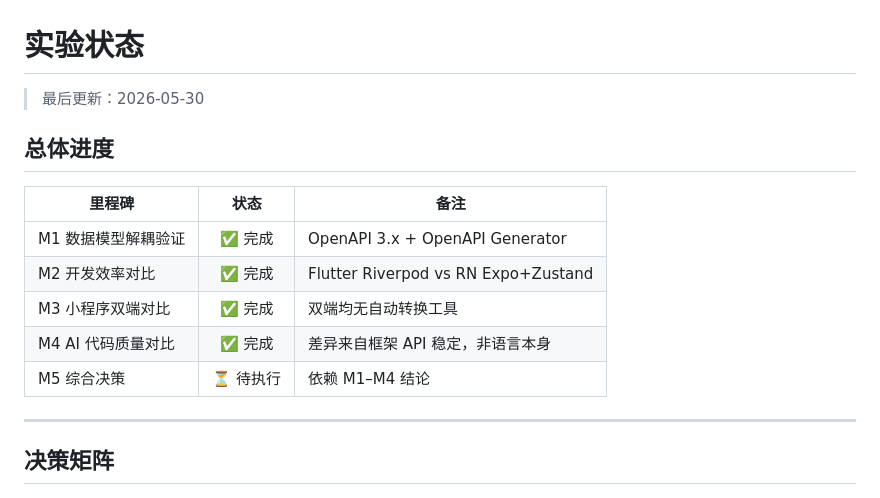
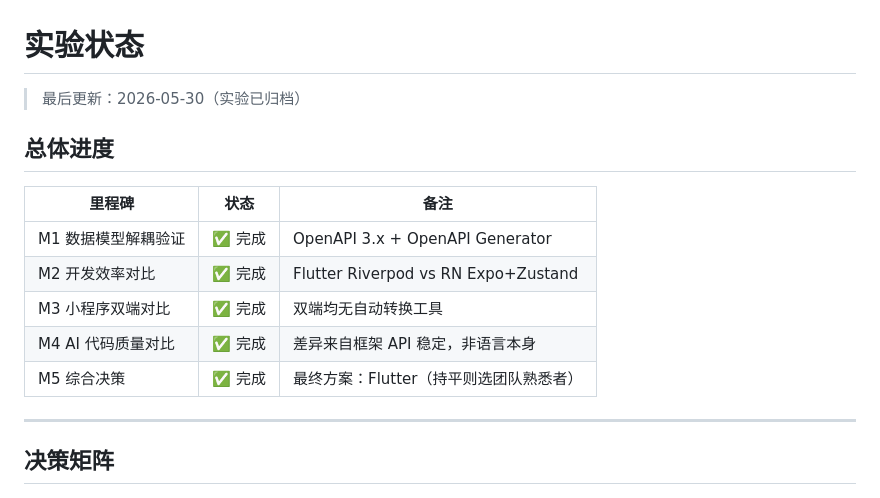
Before and after one commit to quanttide/quanttide-laboratory-of-innovation, a Markdown page: examples/flutter-vs-react-native/STATUS.md, the part around one of its changes. GitHub-like rendering.

```diff
--- a/examples/flutter-vs-react-native/STATUS.md
+++ b/examples/flutter-vs-react-native/STATUS.md
@@ -1,6 +1,6 @@
 # 实验状态
 
-> 最后更新：2026-05-30
+> 最后更新：2026-05-30（实验已归档）
 
 ## 总体进度
 
@@ -10,7 +10,7 @@
 | M2 开发效率对比 | ✅ 完成 | Flutter Riverpod vs RN Expo+Zustand |
 | M3 小程序双端对比 | ✅ 完成 | 双端均无自动转换工具 |
 | M4 AI 代码质量对比 | ✅ 完成 | 差异来自框架 API 稳定，非语言本身 |
-| M5 综合决策 | ⏳ 待执行 | 依赖 M1–M4 结论 |
+| M5 综合决策 | ✅ 完成 | 最终方案：Flutter（持平则选团队熟悉者） |
 
 ---
 
```
Also changed, not shown: other parts of examples/flutter-vs-react-native/STATUS.md (+39 -1 lines), examples/flutter-vs-react-native/README.md (+7 -7 lines), examples/flutter-vs-react-native/TODO.md (+5 -5 lines).
